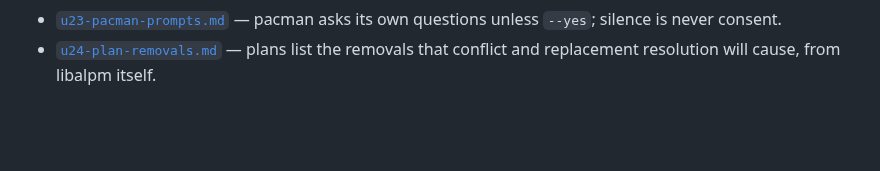
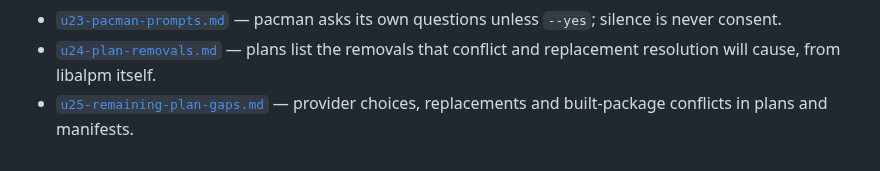
Before and after one commit to pardhuvarmax/emrac, a Markdown page: docs/plan/README.md, the part around the change. Drawn GitHub-style; blank space fills up the shorter version.

Commit message:
u25 plan: close the gaps left by u24

```diff
--- a/docs/plan/README.md
+++ b/docs/plan/README.md
@@ -63,3 +63,5 @@ Current:
   `--yes`; silence is never consent.
 - [`u24-plan-removals.md`](./u24-plan-removals.md) — plans list the removals that conflict and
   replacement resolution will cause, from libalpm itself.
+- [`u25-remaining-plan-gaps.md`](./u25-remaining-plan-gaps.md) — provider choices, replacements and
+  built-package conflicts in plans and manifests.
```
Also changed, not shown: docs/plan/u25-remaining-plan-gaps.md (added, +37 -0 lines).
